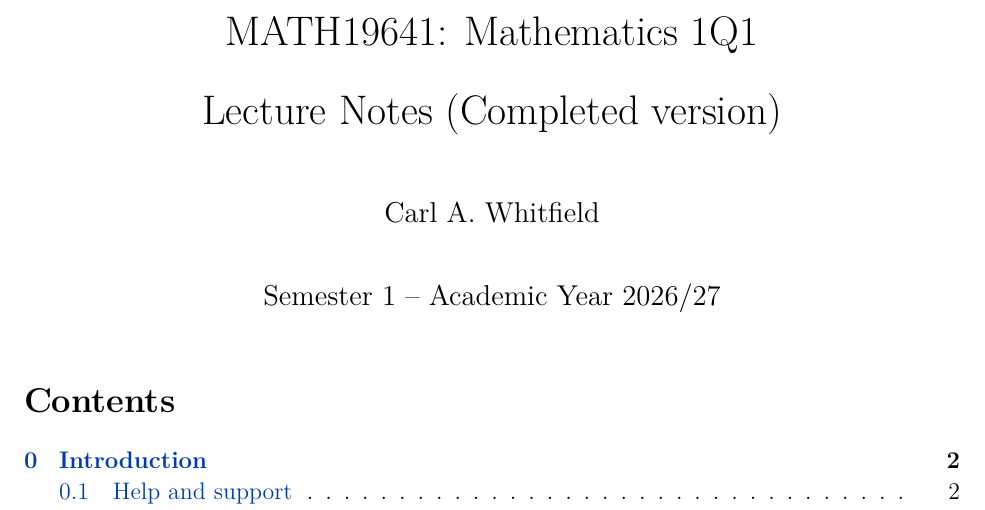
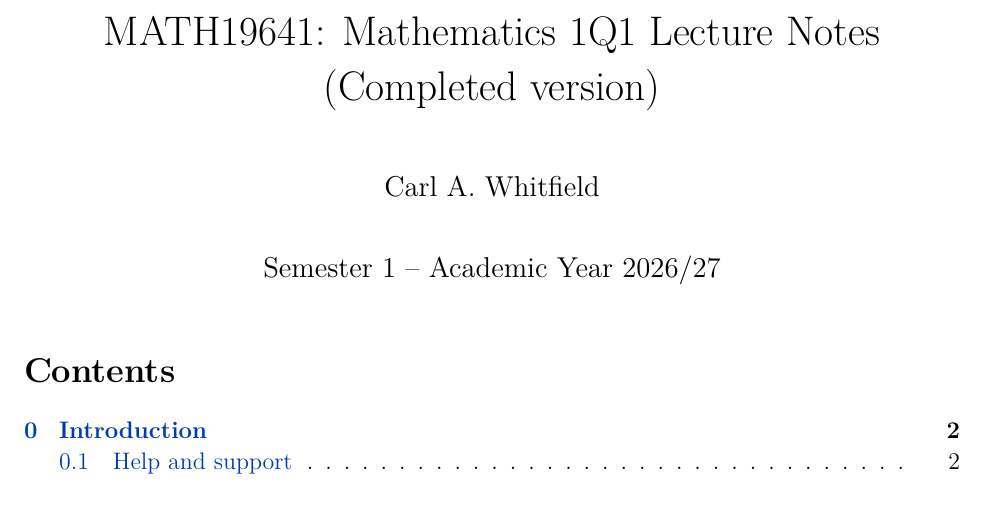
Before and after one commit to CarlWhitfield/1Q1_Lecture_Notes, a LaTeX document (complete_notes.tex): part of page 1 of 81, cut so that both start at the same text. Compiled offline with pdfLaTeX.

Commit message:
Updates from Overleaf

```diff
--- a/complete_notes.tex
+++ b/complete_notes.tex
@@ -51,6 +49,9 @@
 \bmlAltFormat{\filelabel.pdf}{PDF (serif)}
 \bmlAltFormat{\filelabel-sans.pdf}{PDF (sans serif)}
 \bmlAltFormat{\filelabel-sans-large.pdf}{PDF (sans, large)}
+\ifcsname bmlCrop\endcsname
+\usepackage{crop}
+\fi
 
 \setlength{\parindent}{0pt}
 \setlength{\parskip}{12pt plus 2pt minus 2pt}
@@ -66,6 +67,8 @@
 \newtheorem{ex}{Example}[subsection]
 
 \iflatexml % for the HTML
+    \bmlRawHTML{ <script src="https://cdn.plot.ly/plotly-3.0.1.min.js"></script> }
+
     \newenvironment{solution}{
         \<details>\<summary>Solution\</summary>\<div class="box-content">}
         {\</div>\</details>}
@@ -257,14 +260,11 @@
 \newcommand{\ILOf}{\textbf{[ILO6]} Carry out arithmetic using complex numbers and hence solve polynomial and power equations.}
 \newcommand{\ILOg}{\textbf{[ILO7]} Model chemical processes using differential equation systems and solve these systems using a variety of techniques.}
 
-\title{MATH19641: Mathematics 1Q1 \par
-Lecture Notes \ifcsname insertBlanks\endcsname
-(Gappy version)
+\ifcsname insertBlanks\endcsname
+    \newcommand{\titlesuffix}{(Gappy version)}
 \else
-(Completed version)
-\fi}
-\author{Carl A. Whitfield}
-\date{Semester 1 -- Academic Year 2026/27}
+    \newcommand{\titlesuffix}{(Completed version)}
+\fi
 
 % \onehalfspacing
 
```
Also changed, not shown: Sections/section_1.tex (+2 -2 lines), Sections/section_2.tex (+1 -1 lines), complete_notes.tex (6 more changed lines).
